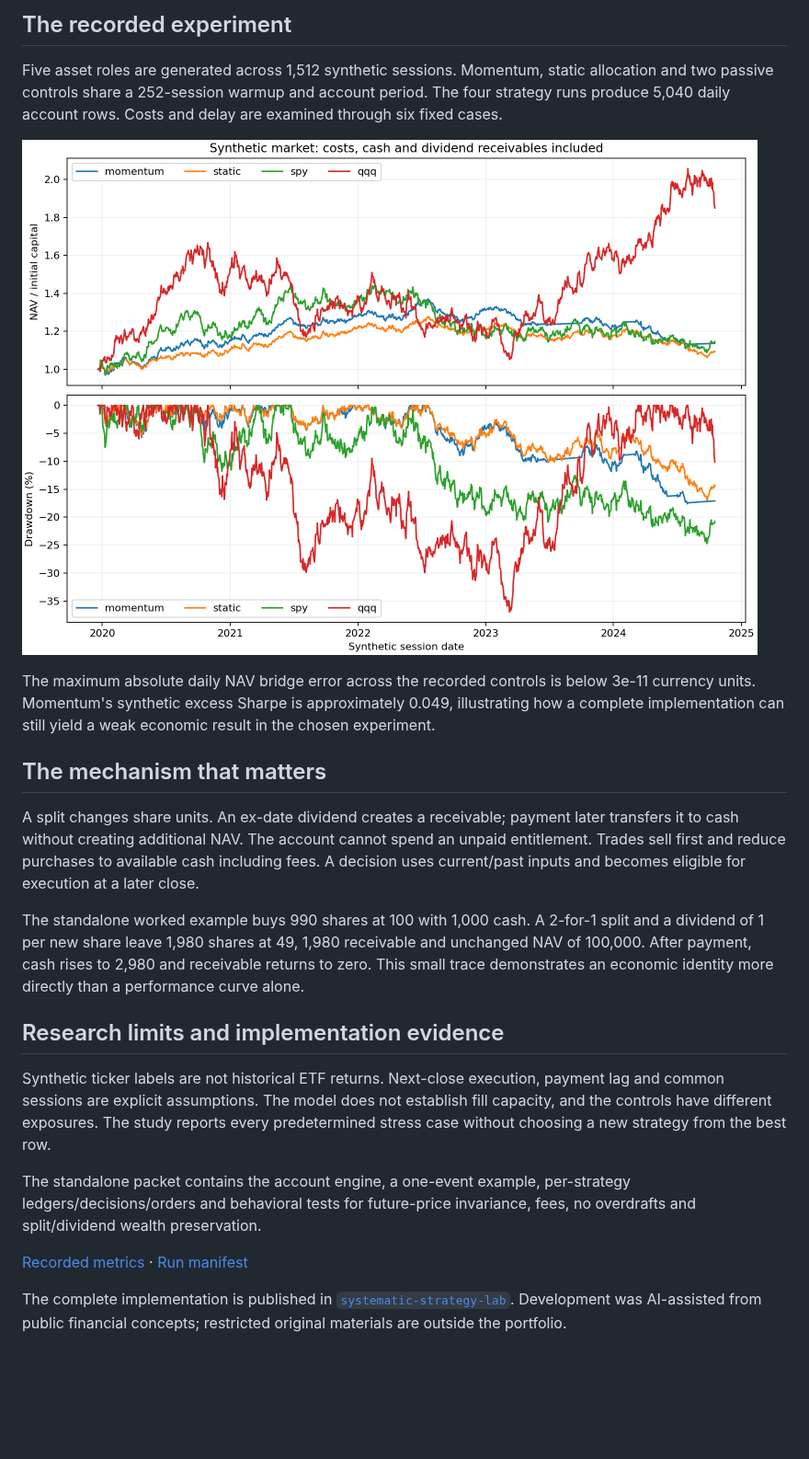
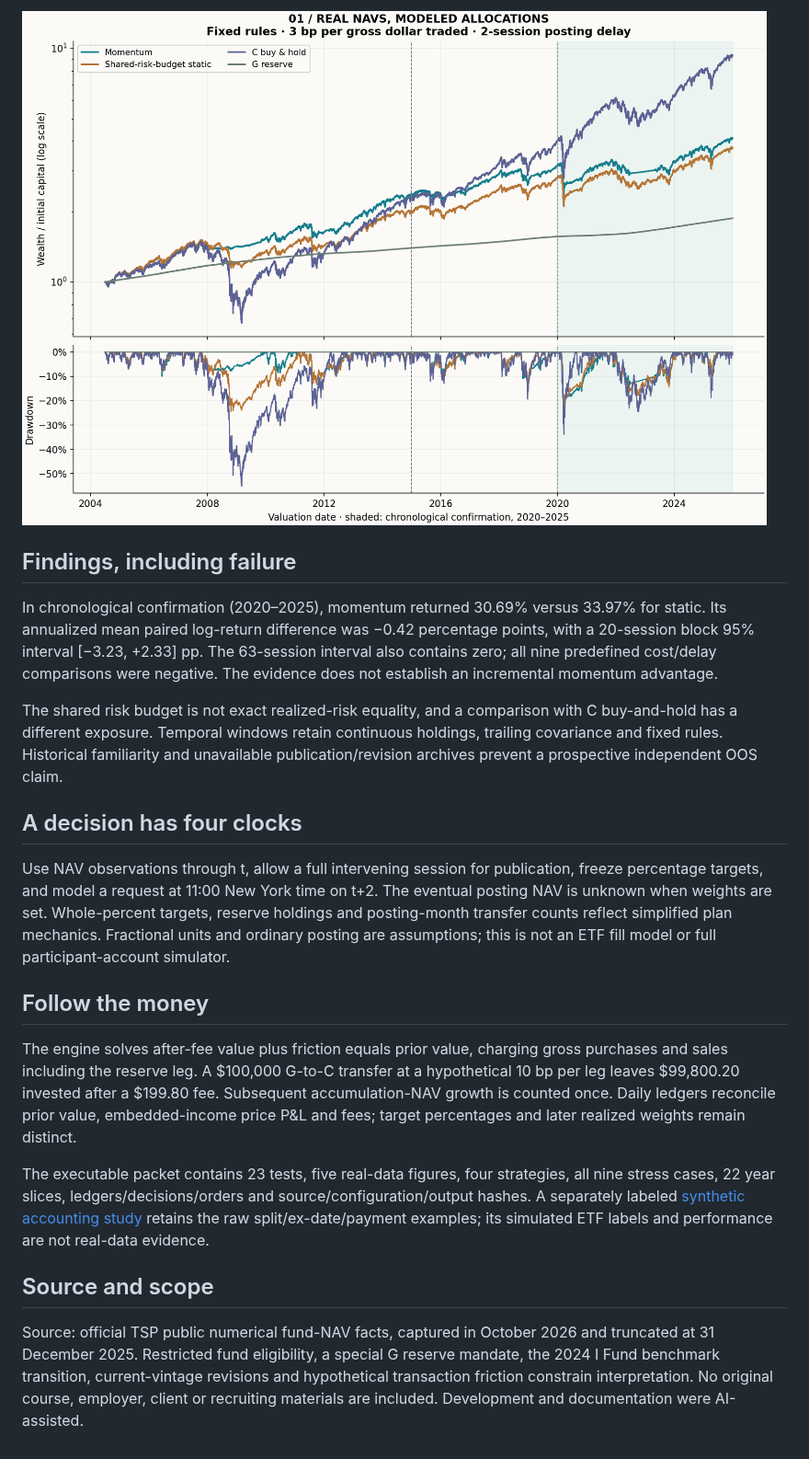
Before and after one commit to Mingju-Zhang-CBS/Quant, a Markdown page: projects/systematic-strategy-lab.md, the part around one of its changes. Shown at 92% size. Drawn GitHub-style; pictures changed too: assets/systematic-strategy-lab-real-result.png (added); blank space fills up the shorter version.

```diff
--- a/projects/systematic-strategy-lab.md
+++ b/projects/systematic-strategy-lab.md
@@ -12,24 +12,22 @@ An independent long-only simulator connects fixed momentum decisions to later tr
 
-## The recorded experiment
+![Real fund NAV allocation results](../assets/systematic-strategy-lab-real-result.png)
 
-Five asset roles are generated across 1,512 synthetic sessions. Momentum, static allocation and two passive controls share a 252-session warmup and account period. The four strategy runs produce 5,040 daily account rows. Costs and delay are examined through six fixed cases.
+## Findings, including failure
 
-![Synthetic account results](../assets/systematic-strategy-lab-result.png)
+In chronological confirmation (2020–2025), momentum returned 30.69% versus 33.97% for static. Its annualized mean paired log-return difference was −0.42 percentage points, with a 20-session block 95% interval [−3.23, +2.33] pp. The 63-session interval also contains zero; all nine predefined cost/delay comparisons were negative. The evidence does not establish an incremental momentum advantage.
 
-The maximum absolute daily NAV bridge error across the recorded controls is below 3e-11 currency units. Momentum's synthetic excess Sharpe is approximately 0.049, illustrating how a complete implementation can still yield a weak economic result in the chosen experiment.
+The shared risk budget is not exact realized-risk equality, and a comparison with C buy-and-hold has a different exposure. Temporal windows retain continuous holdings, trailing covariance and fixed rules. Historical familiarity and unavailable publication/revision archives prevent a prospective independent OOS claim.
 
-## The mechanism that matters
+## A decision has four clocks
 
-A split changes share units. An ex-date dividend creates a receivable; payment later transfers it to cash without creating additional NAV. The account cannot spend an unpaid entitlement. Trades sell first and reduce purchases to available cash including fees. A decision uses current/past inputs and becomes eligible for execution at a later close.
+Use NAV observations through t, allow a full intervening session for publication, freeze percentage targets, and model a request at 11:00 New York time on t+2. The eventual posting NAV is unknown when weights are set. Whole-percent targets, reserve holdings and posting-month transfer counts reflect simplified plan mechanics. Fractional units and ordinary posting are assumptions; this is not an ETF fill model or full participant-account simulator.
 
-The standalone worked example buys 990 shares at 100 with 1,000 cash. A 2-for-1 split and a dividend of 1 per new share leave 1,980 shares at 49, 1,980 receivable and unchanged NAV of 100,000. After payment, cash rises to 2,980 and receivable returns to zero. This small trace demonstrates an economic identity more directly than a performance curve alone.
+## Follow the money
 
-## Research limits and implementation evidence
+The engine solves after-fee value plus friction equals prior value, charging gross purchases and sales including the reserve leg. A $100,000 G-to-C transfer at a hypothetical 10 bp per leg leaves $99,800.20 invested after a $199.80 fee. Subsequent accumulation-NAV growth is counted once. Daily ledgers reconcile prior value, embedded-income price P&L and fees; target percentages and later realized weights remain distinct.
 
-Synthetic ticker labels are not historical ETF returns. Next-close execution, payment lag and common sessions are explicit assumptions. The model does not establish fill capacity, and the controls have different exposures. The study reports every predetermined stress case without choosing a new strategy from the best row.
+The executable packet contains 23 tests, five real-data figures, four strategies, all nine stress cases, 22 year slices, ledgers/decisions/orders and source/configuration/output hashes. A separately labeled [synthetic accounting study](https://github.com/Mingju-Zhang-CBS/systematic-strategy-lab/blob/main/reports/demo/REPORT.md) retains the raw split/ex-date/payment examples; its simulated ETF labels and performance are not real-data evidence.
 
-The standalone packet contains the account engine, a one-event example, per-strategy ledgers/decisions/orders and behavioral tests for future-price invariance, fees, no overdrafts and split/dividend wealth preservation.
+## Source and scope
 
-[Recorded metrics](../assets/systematic-strategy-lab-metrics.json) · [Run manifest](../assets/systematic-strategy-lab-manifest.json)
-
-The complete implementation is published in [`systematic-strategy-lab`](https://github.com/Mingju-Zhang-CBS/systematic-strategy-lab). Development was AI-assisted from public financial concepts; restricted original materials are outside the portfolio.
+Source: official TSP public numerical fund-NAV facts, captured in October 2026 and truncated at 31 December 2025. Restricted fund eligibility, a special G reserve mandate, the 2024 I Fund benchmark transition, current-vintage revisions and hypothetical transaction friction constrain interpretation. No original course, employer, client or recruiting materials are included. Development and documentation were AI-assisted.
```
Also changed, not shown: other parts of projects/systematic-strategy-lab.md (+5 -5 lines), README.md (+47 -33 lines), 3 other files.
